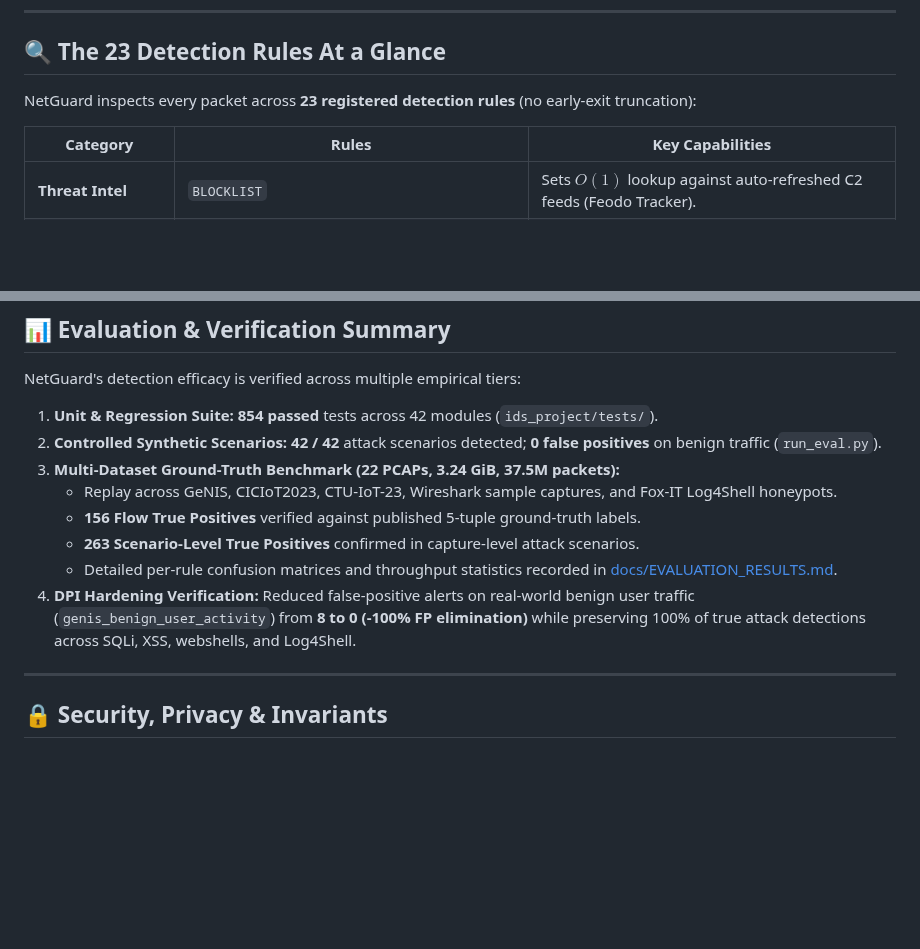
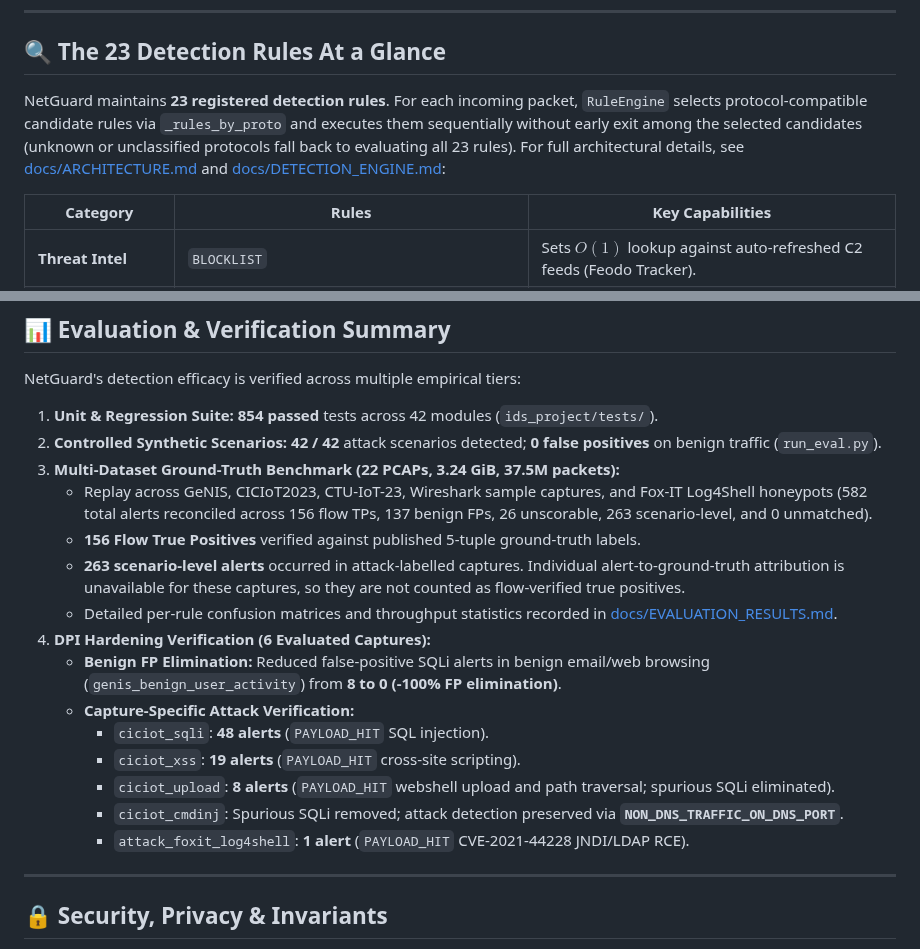
Before and after one commit to harshitagrwl1608/Network_Intrusion_Detection_System, a Markdown page: README.md, 2 parts joined by grey strips. Drawn GitHub-style; blank space fills up the shorter version.

Commit message:
docs: refine README evaluation terminology and freeze release candidate

```diff
--- a/README.md
+++ b/README.md
@@ -157,7 +157,7 @@ Open your browser and navigate to **`http://127.0.0.1:5000`** to access the SOC
 
 ## 🔍 The 23 Detection Rules At a Glance
 
-NetGuard inspects every packet across **23 registered detection rules** (no early-exit truncation):
+NetGuard maintains **23 registered detection rules**. For each incoming packet, `RuleEngine` selects protocol-compatible candidate rules via `_rules_by_proto` and executes them sequentially without early exit among the selected candidates (unknown or unclassified protocols fall back to evaluating all 23 rules). For full architectural details, see [docs/ARCHITECTURE.md](docs/ARCHITECTURE.md) and [docs/DETECTION_ENGINE.md](docs/DETECTION_ENGINE.md):
 
 | Category | Rules | Key Capabilities |
 |---|---|---|
@@ -191,11 +191,18 @@ NetGuard's detection efficacy is verified across multiple empirical tiers:
 1. **Unit & Regression Suite:** **854 passed** tests across 42 modules (`ids_project/tests/`).
 2. **Controlled Synthetic Scenarios:** **42 / 42** attack scenarios detected; **0 false positives** on benign traffic (`run_eval.py`).
 3. **Multi-Dataset Ground-Truth Benchmark (22 PCAPs, 3.24 GiB, 37.5M packets):**
-   - Replay across GeNIS, CICIoT2023, CTU-IoT-23, Wireshark sample captures, and Fox-IT Log4Shell honeypots.
+   - Replay across GeNIS, CICIoT2023, CTU-IoT-23, Wireshark sample captures, and Fox-IT Log4Shell honeypots (582 total alerts reconciled across 156 flow TPs, 137 benign FPs, 26 unscorable, 263 scenario-level, and 0 unmatched).
    - **156 Flow True Positives** verified against published 5-tuple ground-truth labels.
-   - **263 Scenario-Level True Positives** confirmed in capture-level attack scenarios.
+   - **263 scenario-level alerts** occurred in attack-labelled captures. Individual alert-to-ground-truth attribution is unavailable for these captures, so they are not counted as flow-verified true positives.
    - Detailed per-rule confusion matrices and throughput statistics recorded in [docs/EVALUATION_RESULTS.md](docs/EVALUATION_RESULTS.md).
-4. **DPI Hardening Verification:** Reduced false-positive alerts on real-world benign user traffic (`genis_benign_user_activity`) from **8 to 0 (-100% FP elimination)** while preserving 100% of true attack detections across SQLi, XSS, webshells, and Log4Shell.
+4. **DPI Hardening Verification (6 Evaluated Captures):**
+   - **Benign FP Elimination:** Reduced false-positive SQLi alerts in benign email/web browsing (`genis_benign_user_activity`) from **8 to 0 (-100% FP elimination)**.
+   - **Capture-Specific Attack Verification:**
+     - `ciciot_sqli`: **48 alerts** (`PAYLOAD_HIT` SQL injection).
+     - `ciciot_xss`: **19 alerts** (`PAYLOAD_HIT` cross-site scripting).
+     - `ciciot_upload`: **8 alerts** (`PAYLOAD_HIT` webshell upload and path traversal; spurious SQLi eliminated).
+     - `ciciot_cmdinj`: Spurious SQLi removed; attack detection preserved via **`NON_DNS_TRAFFIC_ON_DNS_PORT`**.
+     - `attack_foxit_log4shell`: **1 alert** (`PAYLOAD_HIT` CVE-2021-44228 JNDI/LDAP RCE).
 
 ---
 
```
Also changed, not shown: docs/RELEASE_READINESS_REPORT.md (+1 -1 lines).
